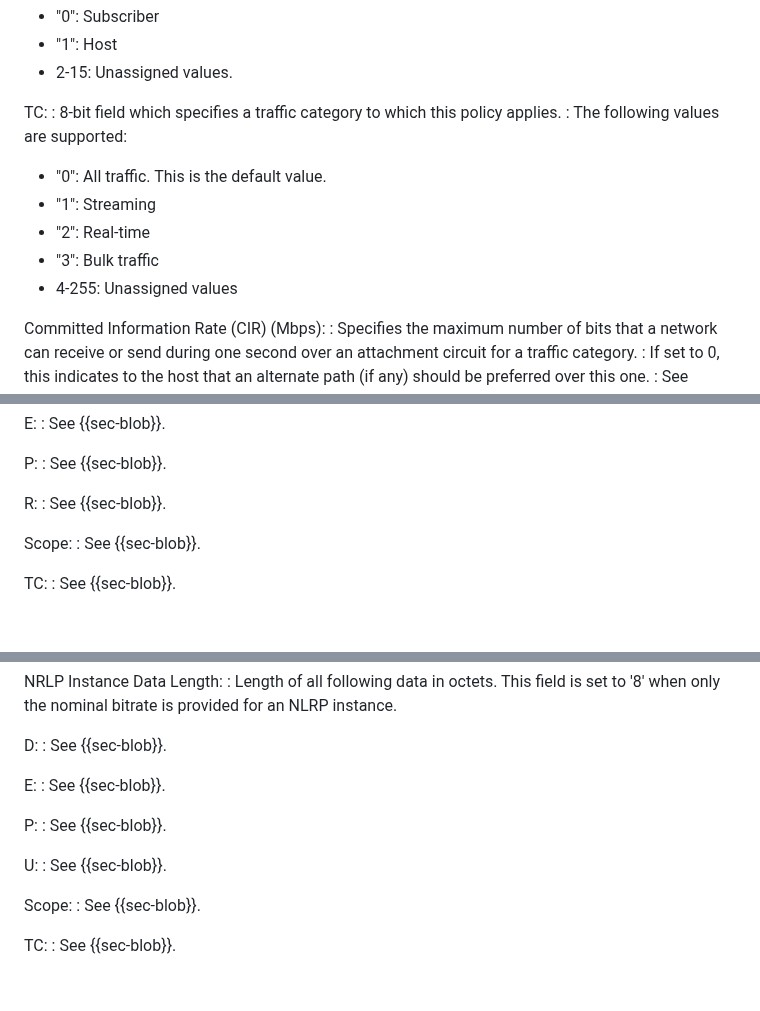
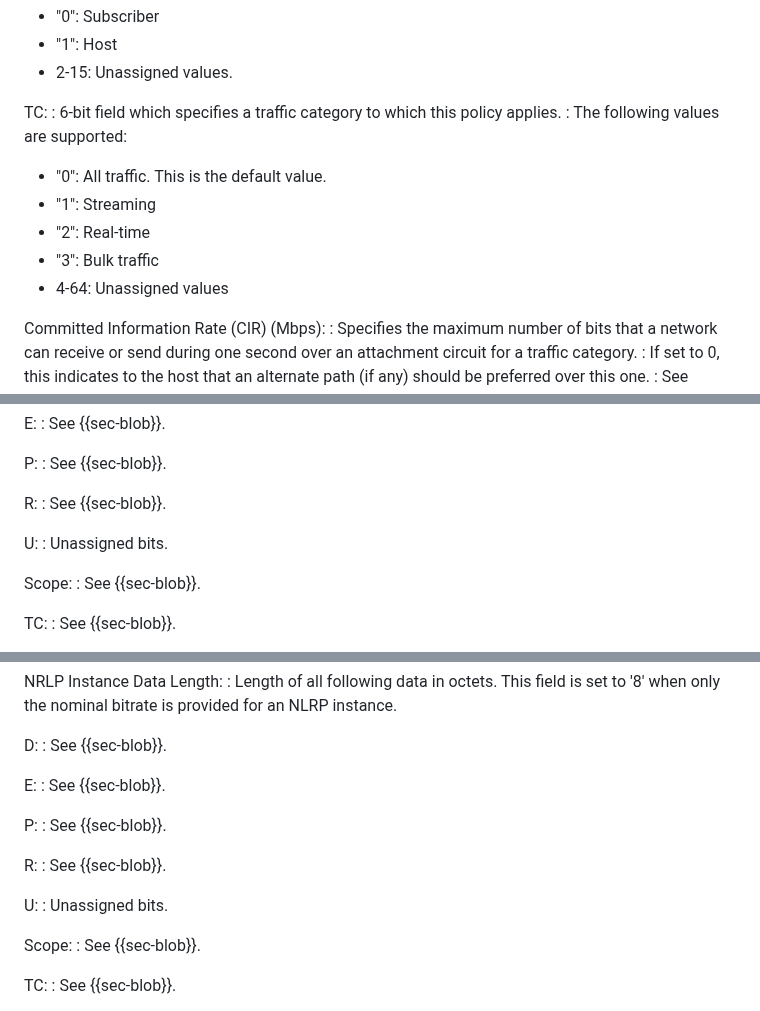
Before and after one commit to boucadair/draft-xxx-ac-rate-policy-discovery, a Markdown page: draft-brw-sconepro-rate-policy-discovery.md, 3 parts joined by grey strips. Rendered like a GitHub page; blank space fills up the shorter version.

```diff
--- a/draft-brw-sconepro-rate-policy-discovery.md
+++ b/draft-brw-sconepro-rate-policy-discovery.md
@@ -334,14 +334,14 @@ Scope:
   + 2-15: Unassigned values.
 
 TC:
-: 8-bit field which specifies a traffic category to which this policy applies.
+: 6-bit field which specifies a traffic category to which this policy applies.
 : The following values are supported:
 
   + "0": All traffic. This is the default value.
   + "1": Streaming
   + "2": Real-time
   + "3": Bulk traffic
-  + 4-255: Unassigned values
+  + 4-64: Unassigned values
 
 Committed Information Rate (CIR) (Mbps):
 : Specifies the maximum number of bits that a network can receive or
@@ -449,6 +449,9 @@ P:
 
 R:
 : See {{sec-blob}}.
+
+U:
+: Unassigned bits.
 
 Scope:
 : See {{sec-blob}}.
@@ -596,8 +599,11 @@ E:
 P:
 : See {{sec-blob}}.
 
+R:
+: See {{sec-blob}}.
+
 U:
-: See {{sec-blob}}.
+: Unassigned bits.
 
 Scope:
 : See {{sec-blob}}.
```
Also changed, not shown: other parts of draft-brw-sconepro-rate-policy-discovery.md (+14 -7 lines).
